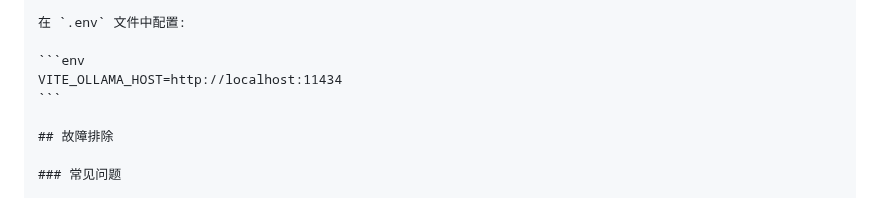
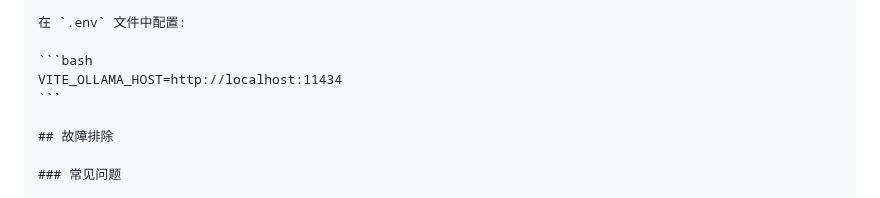
Before and after one commit to axfinn/ollamaWeb, a Markdown page: README.md, the part around one of its changes. GitHub-like rendering.

Commit message:
docs: 修复 README.md 格式问题

````diff
--- a/README.md
+++ b/README.md
@@ -135,7 +135,7 @@ cp .env.example .env
 
 在 `.env` 文件中配置:
 
-```env
+```bash
 VITE_OLLAMA_HOST=http://localhost:11434
 ```
 
````
Also changed, not shown: other parts of README.md (+12 -9 lines).
